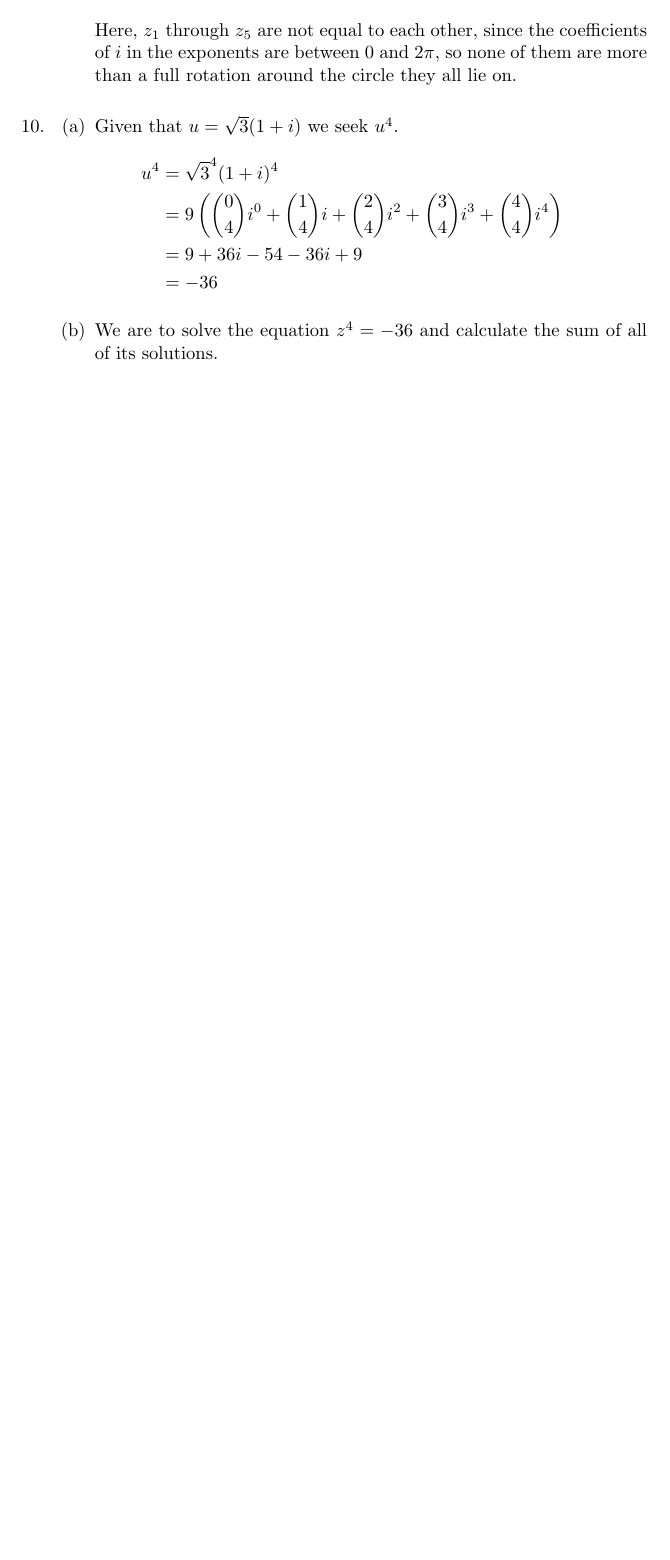
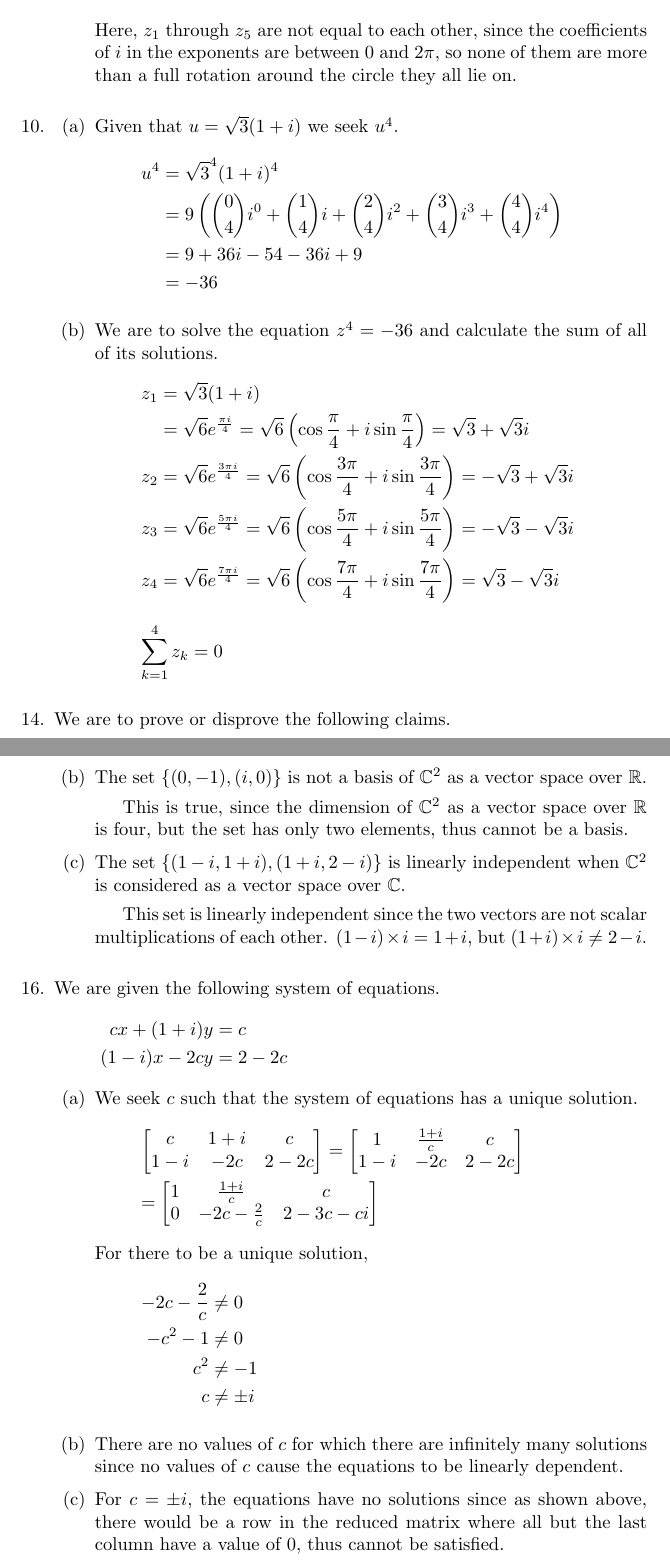
Before and after one commit to abrahammurciano/homework, a LaTeX problem sheet (3rd-Year/Linear-Algebra-2/HW1---Complex-Numbers/HW1---Complex-Numbers.tex): part of page 4 of 4 before the commit and two parts of pages 4 and 5 of 5 after it, the two joined at a grey line, cut so that both start at the same text, the shorter picture padded with empty space. Compiled offline with pdfLaTeX.

Commit message:
finished hw1

```diff
--- a/3rd-Year/Linear-Algebra-2/HW1---Complex-Numbers/HW1---Complex-Numbers.tex
+++ b/3rd-Year/Linear-Algebra-2/HW1---Complex-Numbers/HW1---Complex-Numbers.tex
@@ -174,8 +174,69 @@
 			\item
 				We are to solve the equation \(z^4 = -36\) and calculate the sum of all of its solutions.
 				\begin{align*}
-					 &
+					z_1 & = \sqrt{3}(1+i) \\
+					    & = \sqrt{6}e^{\frac{\pi i}{4}} = \sqrt{6}\left( \cos\frac{\pi}{4} + i \sin\frac{\pi}{4} \right) = \sqrt{3} + \sqrt{3}i \\
+					z_2 & = \sqrt{6}e^{\frac{3\pi i}{4}} = \sqrt{6}\left( \cos\frac{3\pi}{4} + i \sin\frac{3\pi}{4} \right) = - \sqrt{3} + \sqrt{3}i \\
+					z_3 & = \sqrt{6}e^{\frac{5\pi i}{4}} = \sqrt{6}\left( \cos\frac{5\pi}{4} + i \sin\frac{5\pi}{4} \right) = - \sqrt{3} - \sqrt{3}i \\
+					z_4 & = \sqrt{6}e^{\frac{7\pi i}{4}} = \sqrt{6}\left( \cos\frac{7\pi}{4} + i \sin\frac{7\pi}{4} \right) = \sqrt{3} - \sqrt{3}i
 				\end{align*}
+				\begin{equation*}
+					\sum_{k=1}^4 z_k = 0
+				\end{equation*}
+		\end{enumerate}
+
+	\item[14.]
+		We are to prove or disprove the following claims.
+		\begin{enumerate}
+			\item[(b)]
+				The set \(\{(0, -1), (i, 0)\}\) is not a basis of \(\mathbb{C}^2\) as a vector space over \(\mathbb{R}\).
+
+				This is true, since the dimension of \(\mathbb{C}^2\) as a vector space over \(\mathbb{R}\) is four, but the set has only two elements, thus cannot be a basis.
+
+			\item[(c)]
+				The set \(\{(1 - i, 1 + i), (1 + i, 2 - i)\}\) is linearly independent when \(\mathbb{C}^2\) is considered as a vector space over \(\mathbb{C}\).
+
+				This set is linearly independent since the two vectors are not scalar multiplications of each other. \((1-i) \times i = 1+ i\), but \((1+i) \times i \neq 2-i\).
+		\end{enumerate}
+
+	\item[16.]
+		We are given the following system of equations.
+		\begin{align*}
+			cx + (1 + i)y  & = c \\
+			(1 - i)x - 2cy & = 2 - 2c
+		\end{align*}
+		\begin{enumerate}
+			\item
+				We seek \(c\) such that the system of equations has a unique solution.
+				\begin{gather*}
+					\begin{bmatrix}
+						c   & 1+i & c    \\
+						1-i & -2c & 2-2c
+					\end{bmatrix}
+					=
+					\begin{bmatrix}
+						1   & \frac{1+i}{c} & c    \\
+						1-i & -2c           & 2-2c
+					\end{bmatrix} \\
+					=
+					\begin{bmatrix}
+						1 & \frac{1+i}{c}   & c           \\
+						0 & -2c-\frac{2}{c} & 2 - 3c - ci
+					\end{bmatrix}
+				\end{gather*}
+				For there to be a unique solution,
+				\begin{align*}
+					-2c-\frac{2}{c} & \neq 0 \\
+					-c^2 - 1        & \neq 0 \\
+					c^2             & \neq -1 \\
+					c               & \neq \pm i
+				\end{align*}
+
+			\item
+				There are no values of \(c\) for which there are infinitely many solutions since no values of \(c\) cause the equations to be linearly dependent.
+
+			\item
+				For \(c = \pm i\), the equations have no solutions since as shown above, there would be a row in the reduced matrix where all but the last column have a value of 0, thus cannot be satisfied.
 		\end{enumerate}
 \end{answers}
 
```
Also changed, not shown: 3rd-Year/Linear-Algebra-2/HW1---Complex-Numbers/HW1---Complex-Numbers.pdf.
